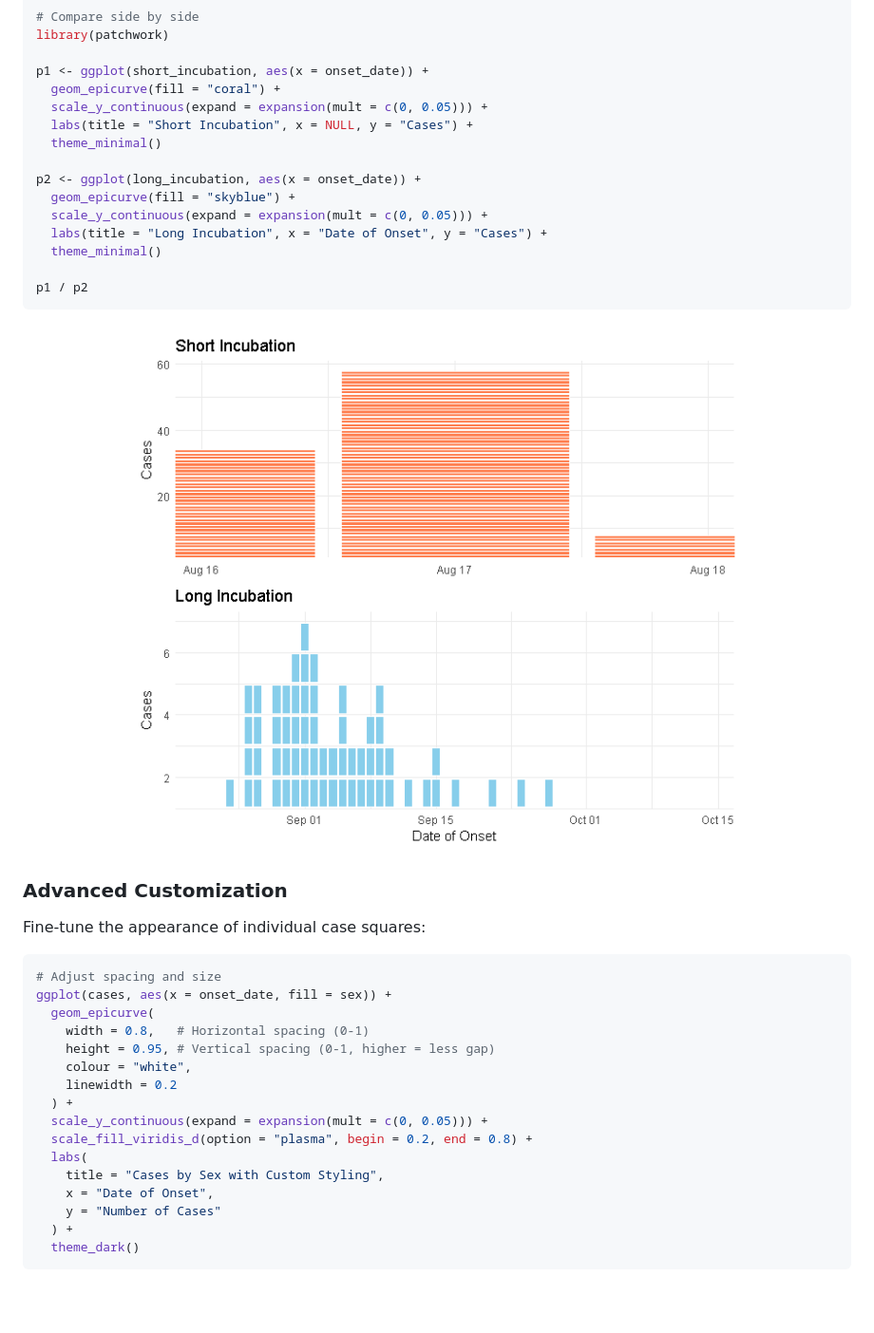
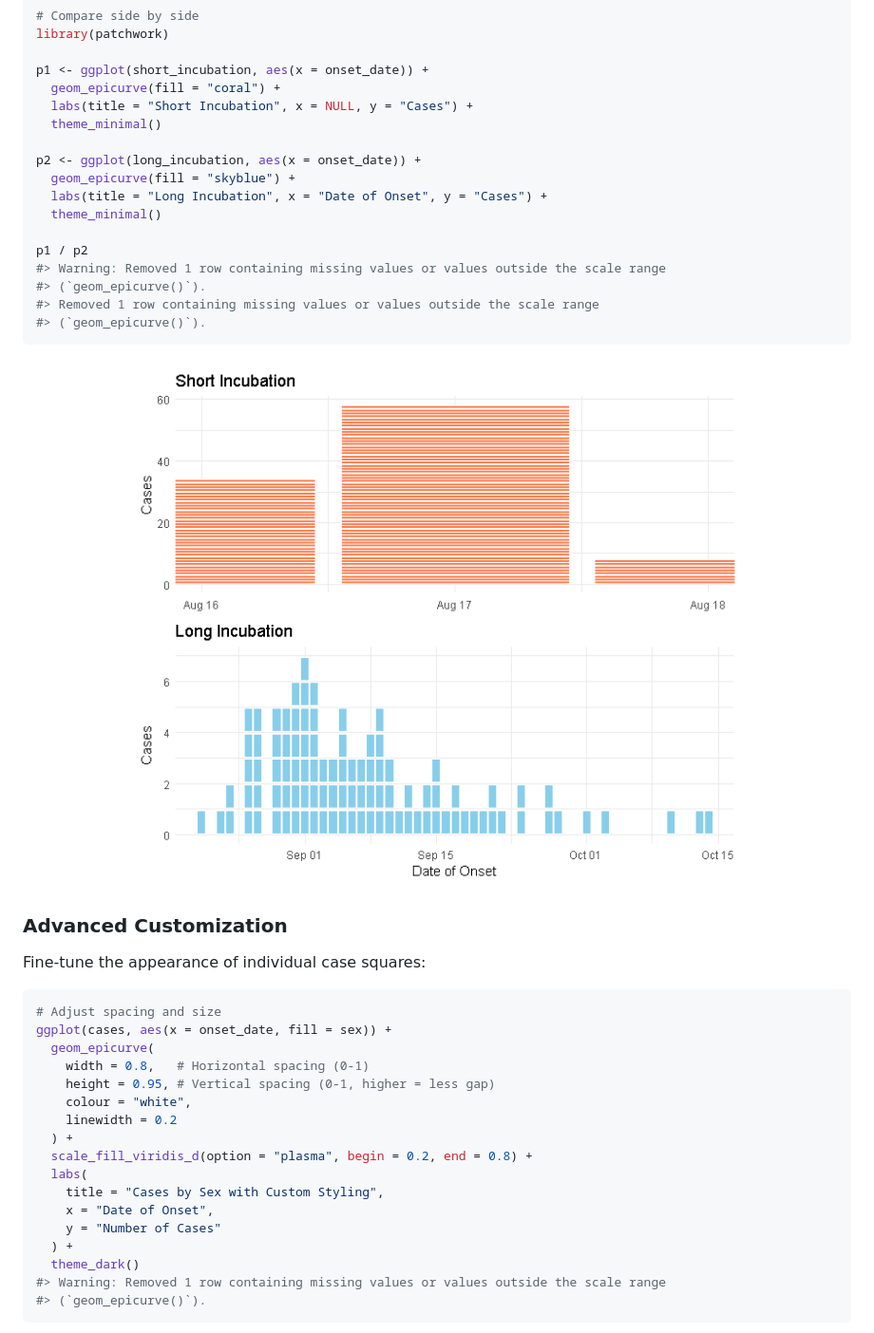
Before and after one commit to prcleary/paulmisc, a Markdown page: README.md, the part around one of its changes. Shown at 95% size. Drawn GitHub-style; pictures changed too: man/figures/README-incubation-comparison-1.png; blank space fills up the shorter version.

````diff
--- a/README.md
+++ b/README.md
@@ -158,17 +161,19 @@ library(patchwork)
 
 p1 <- ggplot(short_incubation, aes(x = onset_date)) +
   geom_epicurve(fill = "coral") +
-  scale_y_continuous(expand = expansion(mult = c(0, 0.05))) +
   labs(title = "Short Incubation", x = NULL, y = "Cases") +
   theme_minimal()
 
 p2 <- ggplot(long_incubation, aes(x = onset_date)) +
   geom_epicurve(fill = "skyblue") +
-  scale_y_continuous(expand = expansion(mult = c(0, 0.05))) +
   labs(title = "Long Incubation", x = "Date of Onset", y = "Cases") +
   theme_minimal()
 
 p1 / p2
+#> Warning: Removed 1 row containing missing values or values outside the scale range
+#> (`geom_epicurve()`).
+#> Removed 1 row containing missing values or values outside the scale range
+#> (`geom_epicurve()`).
 ```
 
 <img src="man/figures/README-incubation-comparison-1.png" alt="" width="100%" />
@@ -186,7 +191,6 @@ ggplot(cases, aes(x = onset_date, fill = sex)) +
     colour = "white",
     linewidth = 0.2
   ) +
-  scale_y_continuous(expand = expansion(mult = c(0, 0.05))) +
   scale_fill_viridis_d(option = "plasma", begin = 0.2, end = 0.8) +
   labs(
     title = "Cases by Sex with Custom Styling",
@@ -194,6 +198,8 @@ ggplot(cases, aes(x = onset_date, fill = sex)) +
     y = "Number of Cases"
   ) +
   theme_dark()
+#> Warning: Removed 1 row containing missing values or values outside the scale range
+#> (`geom_epicurve()`).
 ```
 
 <img src="man/figures/README-advanced-styling-1.png" alt="" width="100%" />
````
Also changed, not shown: other parts of README.md (+6 -3 lines), man/figures/README-advanced-styling-1.png, man/figures/README-basic-epicurve-1.png, man/figures/README-colored-epicurve-1.png, man/figures/README-faceted-epicurve-1.png, 4 other files.
